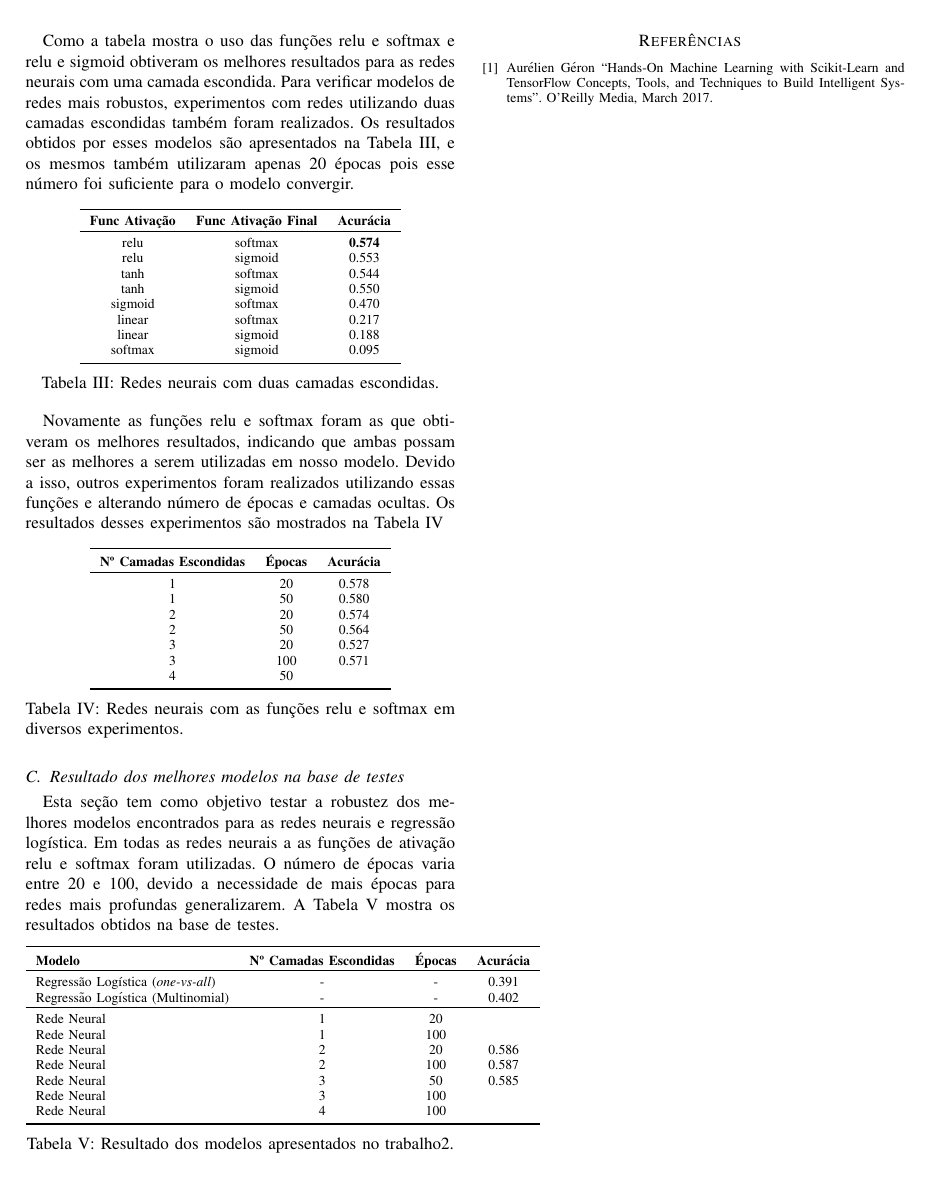
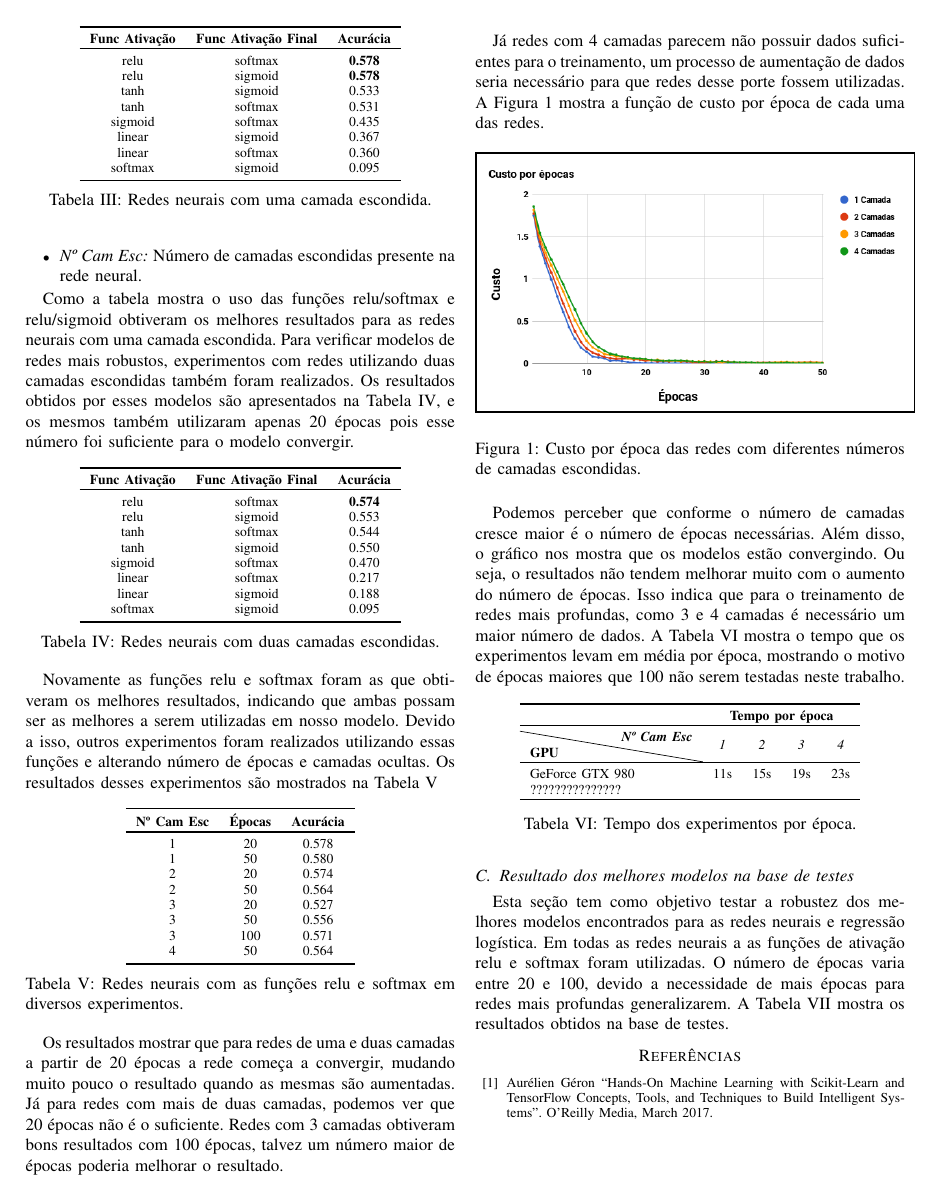
Before and after one commit to Brenolleite/Machine_Learning-MO444, a LaTeX paper (T2/report/report.tex): page 3 of 3 before the commit and page 3 of 4 after it. Compiled offline with pdfLaTeX; a missing font is replaced by an installed copy or a similar font; a LaTeX package or settings file that is missing is left out.

Commit message:
Adding graph and updating report

```diff
--- a/T2/report/report.tex
+++ b/T2/report/report.tex
@@ -131,6 +147,8 @@ Com intuito de obter melhores resultados as redes neurais foram utilizada, nesta
 	\item \emph{Func Ativação:} Função de ativação utilizada em todas as camadas da rede, exceto a camada de saída.
 
 	\item \emph{Func Ativação Final:} Função de ativação utilizada na última camada da rede.
+
+	\item \emph{Nº Cam Esc:} Número de camadas escondidas presente na rede neural.
 \end{itemize}
 
 \begin{table}[h!]
@@ -152,7 +170,7 @@ Com intuito de obter melhores resultados as redes neurais foram utilizada, nesta
 	\label{tab:1hl}
 \end{table}
 
-Como a tabela mostra o uso das funções relu e softmax e relu e sigmoid obtiveram os melhores resultados para as redes neurais com uma camada escondida. Para verificar modelos de redes mais robustos, experimentos com redes utilizando duas camadas escondidas também foram realizados. Os resultados obtidos por esses modelos são apresentados na Tabela~\ref{tab:2hl}, e os mesmos também utilizaram apenas 20 épocas pois esse número foi suficiente para o modelo convergir.
+Como a tabela mostra o uso das funções relu/softmax e relu/sigmoid obtiveram os melhores resultados para as redes neurais com uma camada escondida. Para verificar modelos de redes mais robustos, experimentos com redes utilizando duas camadas escondidas também foram realizados. Os resultados obtidos por esses modelos são apresentados na Tabela~\ref{tab:2hl}, e os mesmos também utilizaram apenas 20 épocas pois esse número foi suficiente para o modelo convergir.
 
 
 \begin{table}[h!]
@@ -179,21 +197,49 @@ Novamente as funções relu e softmax foram as que obtiveram os melhores resulta
 	\centering
 
 	\begin{tabular}{ccc} \toprule
-	\textbf{Nº Camadas Escondidas} & \textbf{Épocas} & \textbf{Acurácia}    \\ \toprule
+	\textbf{Nº Cam Esc} & \textbf{Épocas} & \textbf{Acurácia}    \\ \toprule
 	1                              & 20              & 0.578                \\
 	1                              & 50              & 0.580   				\\
 	2                              & 20              & 0.574                \\
 	2                              & 50              & 0.564                \\
 	3                              & 20              & 0.527                \\
+	3                              & 50              & 0.556                \\
 	3                              & 100             & 0.571                \\
-	4                              & 50              &                      \\
+	4                              & 50              & 0.564                \\
 	\bottomrule
 	\end{tabular}
 	\caption{Redes neurais com as funções relu e softmax em diversos experimentos.}
 	\label{tab:misc}
 \end{table}
 
+Os resultados mostrar que para redes de uma e duas camadas a partir de 20 épocas a rede começa a convergir, mudando muito pouco o resultado quando as mesmas são aumentadas. Já para redes com mais de duas camadas, podemos ver que 20 épocas não é o suficiente. Redes com 3 camadas obtiveram bons resultados com 100 épocas, talvez um número maior de épocas poderia melhorar o resultado.
 
+Já redes com 4 camadas parecem não possuir dados suficientes para o treinamento, um processo de aumentação de dados seria necessário para que redes desse porte fossem utilizadas. A Figura~\ref{fig:grafico} mostra a função de custo por época de cada uma das redes.
+
+\begin{figure}[!h]
+	\centering
+	{
+		\setlength{\fboxsep}{1pt}
+		\setlength{\fboxrule}{1pt}
+		\fbox{\includegraphics[scale=0.4]{Images/Loss.png}}
+	}
+	\caption{Custo por época das redes com diferentes números de camadas escondidas.}
+	\label{fig:grafico}
+\end{figure}
+
+Podemos perceber que conforme o número de camadas cresce maior é o número de épocas necessárias. Além disso, o gráfico nos mostra que os modelos estão convergindo. Ou seja, o resultados não tendem melhorar muito com o aumento do número de épocas. Isso indica que para o treinamento de redes mais profundas, como 3 e 4 camadas é necessário um maior número de dados. A Tabela~\ref{tab:time} mostra o tempo que os experimentos levam em média por época, mostrando o motivo de épocas maiores que 100 não serem testadas neste trabalho.
+
+\begin{table}[h!]
+	\centering
+	\begin{tabular}{lcccc} \toprule
+         & \multicolumn{4}{c}{\textbf{Tempo por época}} \\ \toprule
+         \backslashbox{\textbf{GPU}}{\textbf{\emph{Nº Cam Esc}}}    & \emph{1}          & \emph{2}          & \emph{3}          & \emph{4}         \\ \toprule
+         GeForce GTX 980 & 11s         & 15s         & 19s         & 23s        \\
+         ??????????????? &  \\  \toprule
+	\end{tabular}
+	\caption{Tempo dos experimentos por época.}
+	\label{tab:time}
+\end{table}
 
 \subsection{Resultado dos melhores modelos na base de testes}
 
@@ -203,8 +249,3 @@ Esta seção tem como objetivo testar a robustez dos melhores modelos encontrado
 	\centering
 
 	\begin{tabular}{lccc} \toprule
-		\textbf{Modelo} & \textbf{Nº Camadas Escondidas} & \textbf{Épocas} & \textbf{Acurácia}    \\ \toprule
-		Regressão Logística (\emph{one-vs-all}) & - & - & 0.391 \\
-		Regressão Logística (Multinomial) & - & - & 0.402 \\  \toprule
-	    Rede Neural & 1 & 20  &  \\
-   	    Rede Neural & 1 & 100 &  \\
@@ -211,14 +257,11 @@ Esta seção tem como objetivo testar a robustez dos melhores modelos encontrado
 	    Rede Neural & 2 & 20  & 0.586 \\
 	    Rede Neural & 2 & 100 & 0.587 \\
 	    Rede Neural & 3 & 50  & 0.585 \\
-	    Rede Neural & 3 & 100 &  \\
-   	    Rede Neural & 4 & 100 &  \\
-
-
+   	    Rede Neural & 4 & 50 &  0.568\\
 
 		\bottomrule
 	\end{tabular}
-	\caption{Resultado dos modelos apresentados no trabalho2.}
+	\caption{Resultado dos modelos desenvolvidos no trabalho.}
 	\label{tab:result}
 \end{table}
 
```
Also changed, not shown: T2/report/Images/Loss.png (added), T2/report/report.tex (23 more changed lines), 1 other file.
